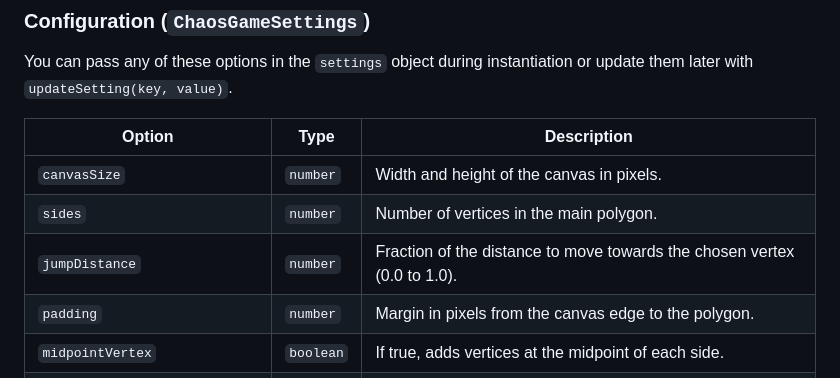
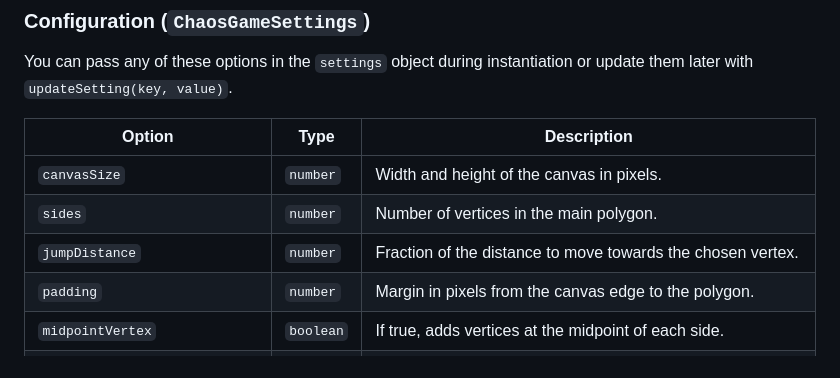
Before and after one commit to m-sarabi/chaos-game, a Markdown page: readme.md, the part around the change. Rendered like a GitHub page.

```diff
--- a/readme.md
+++ b/readme.md
@@ -186,7 +186,7 @@ You can pass any of these options in the `settings` object during instantiation
 |-------------------------------|-----------|---------------------------------------------------------------------------|
 | `canvasSize`                  | `number`  | Width and height of the canvas in pixels.                                 |
 | `sides`                       | `number`  | Number of vertices in the main polygon.                                   |
-| `jumpDistance`                | `number`  | Fraction of the distance to move towards the chosen vertex (0.0 to 1.0).  |
+| `jumpDistance`                | `number`  | Fraction of the distance to move towards the chosen vertex.               |
 | `padding`                     | `number`  | Margin in pixels from the canvas edge to the polygon.                     |
 | `midpointVertex`              | `boolean` | If true, adds vertices at the midpoint of each side.                      |
 | `centerVertex`                | `boolean` | If true, adds a vertex at the center of the polygon.                      |
```
